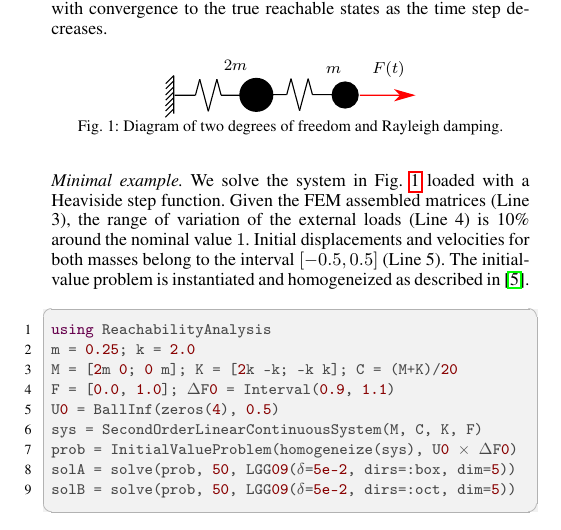
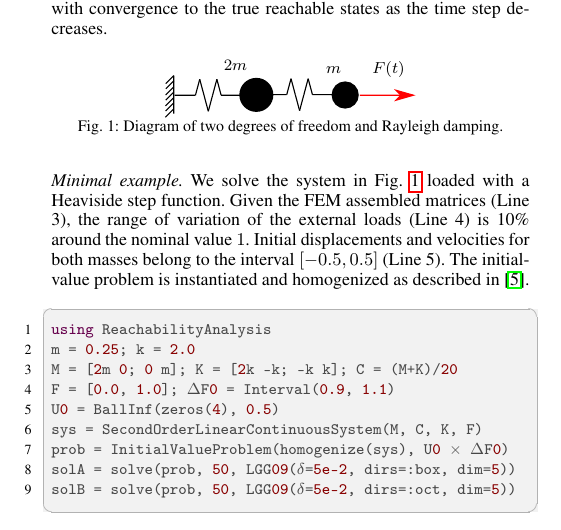
Before and after one commit to JuliaReach/SetPropagation-FEM-JuliaCon21, a LaTeX document (paper/paper.tex): part of one column of page 1 of 2, cut so that both start at the same text. Compiled offline with pdfLaTeX.

Commit message:
fix typo (homogenize)

```diff
--- a/paper/paper.tex
+++ b/paper/paper.tex
@@ -84,7 +84,7 @@ Given the FEM assembled matrices (Line 3), the range of variation of the externa
 %
 Initial displacements and velocities for both masses belong to the interval $[-0.5, 0.5]$ (Line 5).
 %
-The initial-value problem is instantiated and homogeneized as described in \cite{forets2021combining}.
+The initial-value problem is instantiated and homogenized as described in \cite{forets2021combining}.
 
 \begin{lstlisting}[label=ejemplo, numbers=left, aboveskip=-0.2cm, belowskip=0.8mm]
 using ReachabilityAnalysis
@@ -93,7 +93,7 @@ M = [2m 0; 0 m]; K = [2k -k; -k k]; C = (M+K)/20
 F = [0.0, 1.0]; ΔF0 = Interval(0.9, 1.1)
 U0 = BallInf(zeros(4), 0.5)
 sys = SecondOrderLinearContinuousSystem(M, C, K, F)
-prob = InitialValueProblem(homogeneize(sys), U0 × ΔF0)
+prob = InitialValueProblem(homogenize(sys), U0 × ΔF0)
 solA = solve(prob, 50, LGG09(δ=5e-2, dirs=:box, dim=5))
 solB = solve(prob, 50, LGG09(δ=5e-2, dirs=:oct, dim=5))
 \end{lstlisting}
```
